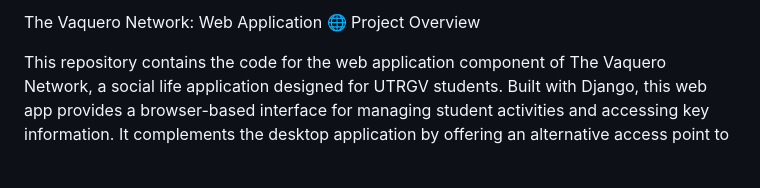
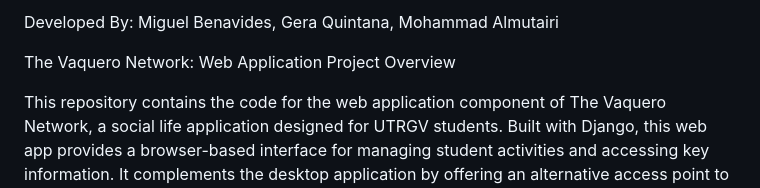
Before and after one commit to MiguelABenavides/SLA-WebApp, a Markdown page: README.md, the part around the change. Rendered like a GitHub page; blank space fills up the shorter version.

Commit message:
Update README with developer information
Added developer names to the project overview.

```diff
--- a/README.md
+++ b/README.md
@@ -1,4 +1,6 @@
-The Vaquero Network: Web Application 🌐
+Developed By: Miguel Benavides, Gera Quintana, Mohammad Almutairi
+
+The Vaquero Network: Web Application
 Project Overview
 
 This repository contains the code for the web application component of The Vaquero Network, a social life application designed for UTRGV students. Built with Django, this web app provides a browser-based interface for managing student activities and accessing key information. It complements the desktop application by offering an alternative access point to some of the core features.
```
